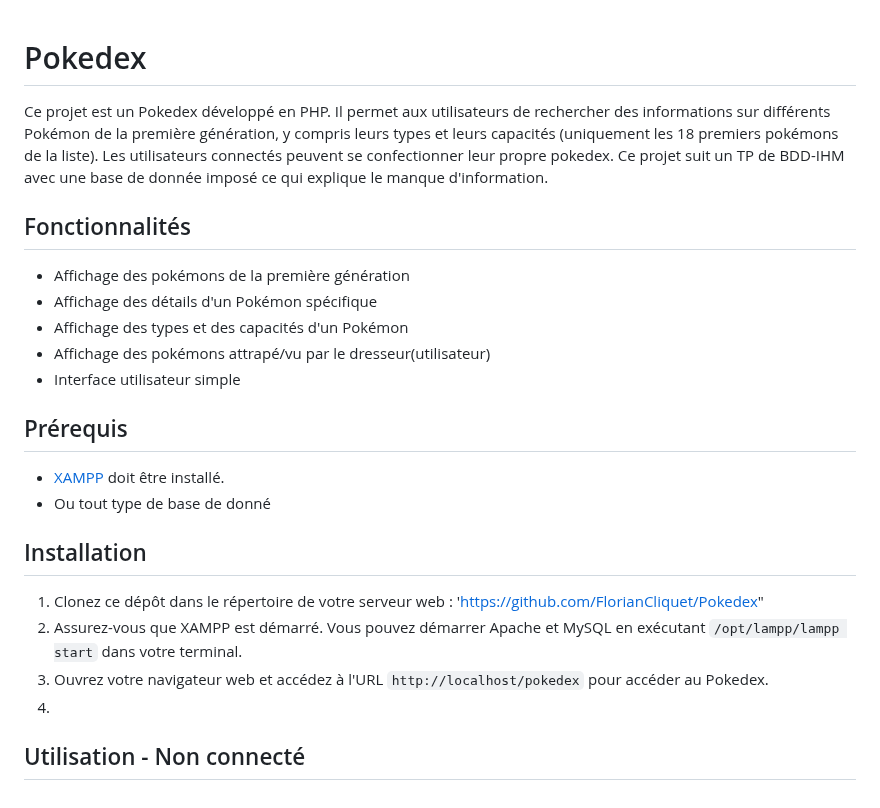
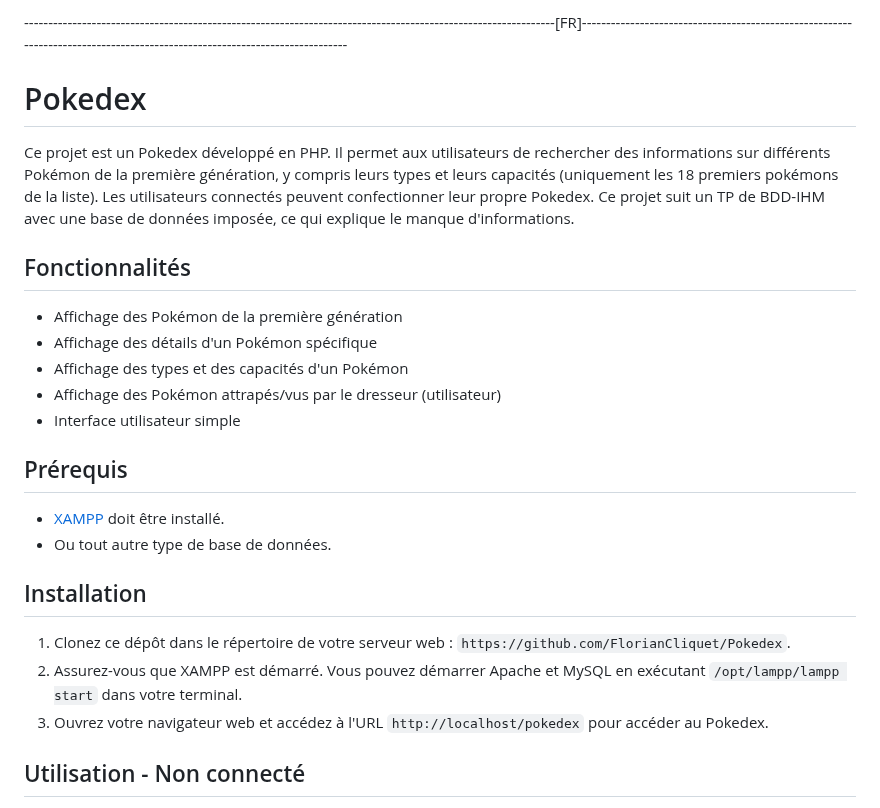
Before and after one commit to FlorianCliquet/Pokedex, a Markdown page: README.md, the part around one of its changes. Drawn GitHub-style.

```diff
--- a/README.md
+++ b/README.md
@@ -1,24 +1,26 @@
+--------------------------------------------------------------------------------------------------------------[FR]---------------------------------------------------------------------------------------------------------------------------
+
 # Pokedex
 
-Ce projet est un Pokedex développé en PHP. Il permet aux utilisateurs de rechercher des informations sur différents Pokémon de la première génération, y compris leurs types et leurs capacités (uniquement les 18 premiers pokémons de la liste). Les utilisateurs connectés peuvent se confectionner leur propre pokedex. Ce projet suit un TP de BDD-IHM avec une base de donnée imposé ce qui explique le manque d'information.
+Ce projet est un Pokedex développé en PHP. Il permet aux utilisateurs de rechercher des informations sur différents Pokémon de la première génération, y compris leurs types et leurs capacités (uniquement les 18 premiers pokémons de la liste). Les utilisateurs connectés peuvent confectionner leur propre Pokedex. Ce projet suit un TP de BDD-IHM avec une base de données imposée, ce qui explique le manque d'informations.
 
 ## Fonctionnalités
 
-- Affichage des pokémons de la première génération
+- Affichage des Pokémon de la première génération
 - Affichage des détails d'un Pokémon spécifique
 - Affichage des types et des capacités d'un Pokémon
-- Affichage des pokémons attrapé/vu par le dresseur(utilisateur)
+- Affichage des Pokémon attrapés/vus par le dresseur (utilisateur)
 - Interface utilisateur simple
 
 ## Prérequis
 
 - [XAMPP](https://www.apachefriends.org/index.html) doit être installé.
-- Ou tout type de base de donné
+- Ou tout autre type de base de données.
 
 ## Installation
 
-1. Clonez ce dépôt dans le répertoire de votre serveur web : 'https://github.com/FlorianCliquet/Pokedex"
+1. Clonez ce dépôt dans le répertoire de votre serveur web : `https://github.com/FlorianCliquet/Pokedex`.
 2. Assurez-vous que XAMPP est démarré. Vous pouvez démarrer Apache et MySQL en exécutant `/opt/lampp/lampp start` dans votre terminal.
 3. Ouvrez votre navigateur web et accédez à l'URL `http://localhost/pokedex` pour accéder au Pokedex.
-4.
+
 ## Utilisation - Non connecté
```
Also changed, not shown: other parts of README.md (+96 -27 lines).
